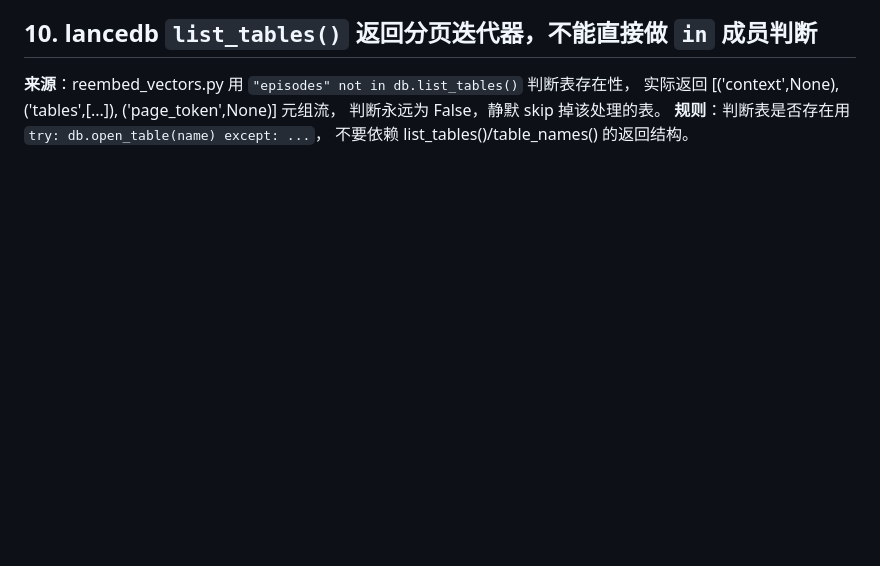
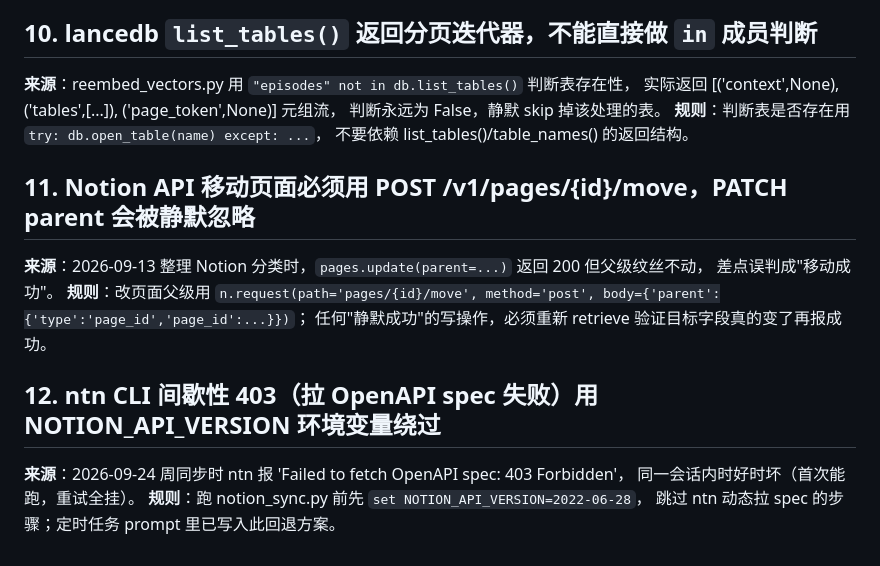
Before and after one commit to yyyywm/Alfred, a Markdown page: rules/defensive-patterns.md, the part around the change. Drawn GitHub-style; blank space fills up the shorter version.

Commit message:
docs: add notion API move and ntn 403 defensive patterns

```diff
--- a/rules/defensive-patterns.md
+++ b/rules/defensive-patterns.md
@@ -58,3 +58,15 @@ alwaysApply: false
   判断永远为 False，静默 skip 掉该处理的表。
 **规则**：判断表是否存在用 `try: db.open_table(name) except: ...`，
   不要依赖 list_tables()/table_names() 的返回结构。
+
+## 11. Notion API 移动页面必须用 POST /v1/pages/{id}/move，PATCH parent 会被静默忽略
+**来源**：2026-09-13 整理 Notion 分类时，`pages.update(parent=...)` 返回 200 但父级纹丝不动，
+  差点误判成"移动成功"。
+**规则**：改页面父级用 `n.request(path='pages/{id}/move', method='post', body={'parent':{'type':'page_id','page_id':...}})`；
+  任何"静默成功"的写操作，必须重新 retrieve 验证目标字段真的变了再报成功。
+
+## 12. ntn CLI 间歇性 403（拉 OpenAPI spec 失败）用 NOTION_API_VERSION 环境变量绕过
+**来源**：2026-09-24 周同步时 ntn 报 'Failed to fetch OpenAPI spec: 403 Forbidden'，
+  同一会话内时好时坏（首次能跑，重试全挂）。
+**规则**：跑 notion_sync.py 前先 `set NOTION_API_VERSION=2022-06-28`，
+  跳过 ntn 动态拉 spec 的步骤；定时任务 prompt 里已写入此回退方案。
```
